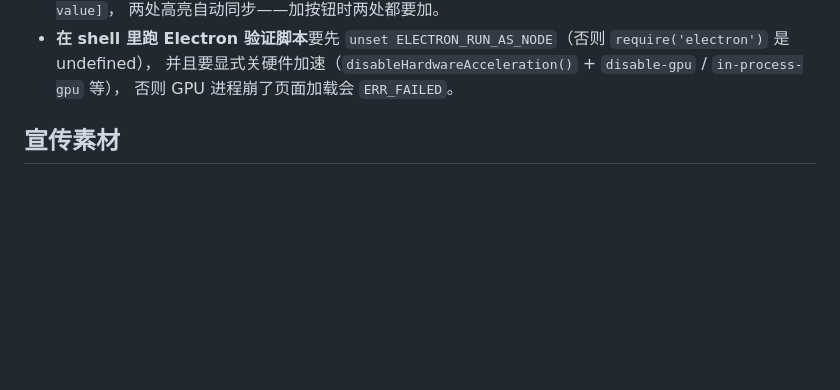
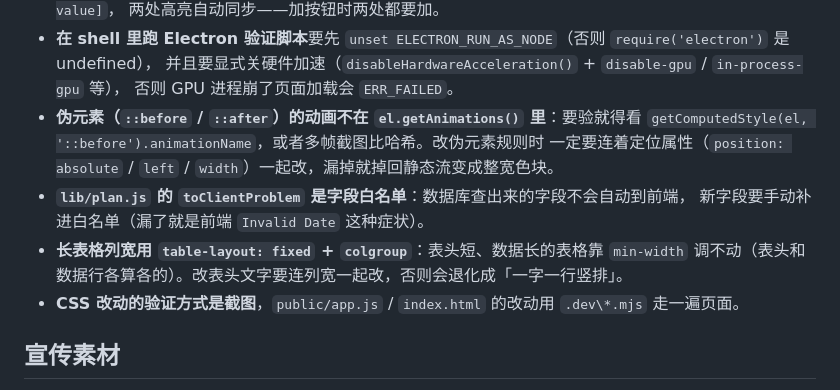
Before and after one commit to DB-SLSQ/Acm-Tracker, a Markdown page: AGENTS.md, the part around the change. Rendered like a GitHub page; blank space fills up the shorter version.

```diff
--- a/AGENTS.md
+++ b/AGENTS.md
@@ -104,6 +104,14 @@ npm.cmd run sync       # 手动刷新题库
 - **在 shell 里跑 Electron 验证脚本**要先 `unset ELECTRON_RUN_AS_NODE`（否则 `require('electron')` 是 undefined），
   并且要显式关硬件加速（`disableHardwareAcceleration()` + `disable-gpu` / `in-process-gpu` 等），
   否则 GPU 进程崩了页面加载会 `ERR_FAILED`。
+- **伪元素（`::before` / `::after`）的动画不在 `el.getAnimations()` 里**：要验就得看
+  `getComputedStyle(el, '::before').animationName`，或者多帧截图比哈希。改伪元素规则时
+  一定要连着定位属性（`position: absolute` / `left` / `width`）一起改，漏掉就掉回静态流变成整宽色块。
+- **`lib/plan.js` 的 `toClientProblem` 是字段白名单**：数据库查出来的字段不会自动到前端，
+  新字段要手动补进白名单（漏了就是前端 `Invalid Date` 这种症状）。
+- **长表格列宽用 `table-layout: fixed` + `colgroup`**：表头短、数据长的表格靠 `min-width`
+  调不动（表头和数据行各算各的）。改表头文字要连列宽一起改，否则会退化成「一字一行竖排」。
+- **CSS 改动的验证方式是截图**，`public/app.js` / `index.html` 的改动用 `.dev\*.mjs` 走一遍页面。
 
 ## 宣传素材
 
```
Also changed, not shown: HANDOFF.md (+26 -24 lines).
